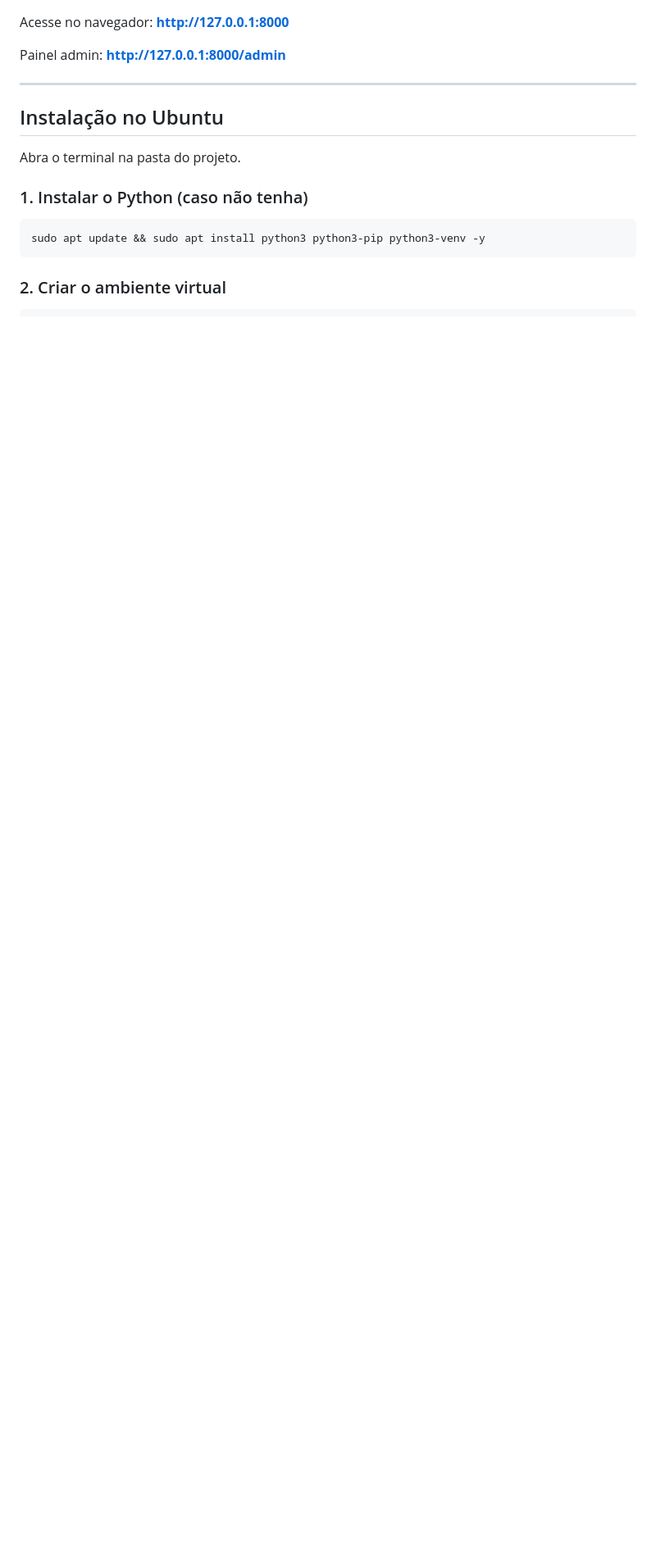
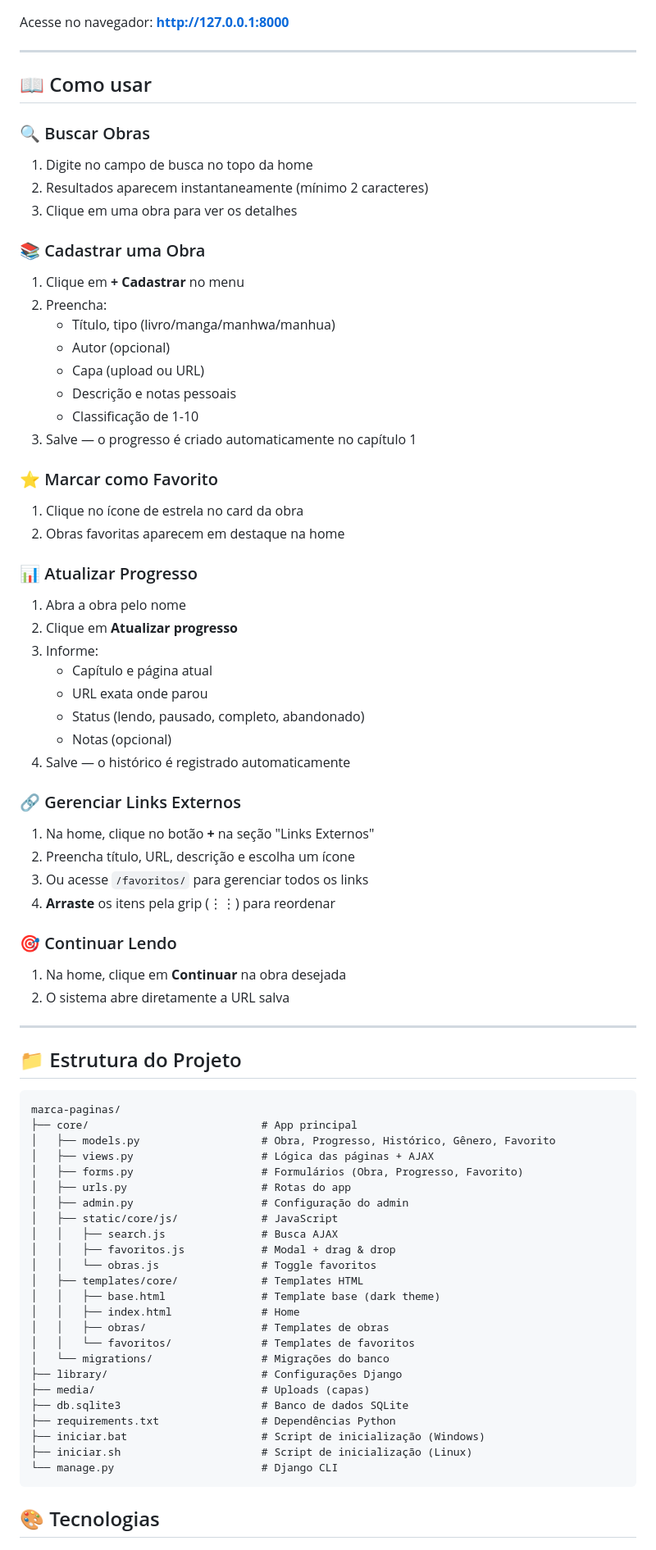
Before and after one commit to wesurex/marca-paginas, a Markdown page: README.md, the part around one of its changes. Shown at 82% size. GitHub-like rendering; blank space fills up the shorter version.

````diff
--- a/README.md
+++ b/README.md
@@ -58,19 +82,79 @@ python manage.py runserver
 
 Acesse no navegador: **http://127.0.0.1:8000**
 
-Painel admin: **http://127.0.0.1:8000/admin**
+---
+
+## 📖 Como usar
+
+### 🔍 Buscar Obras
+1. Digite no campo de busca no topo da home
+2. Resultados aparecem instantaneamente (mínimo 2 caracteres)
+3. Clique em uma obra para ver os detalhes
+
+### 📚 Cadastrar uma Obra
+1. Clique em **+ Cadastrar** no menu
+2. Preencha:
+   - Título, tipo (livro/manga/manhwa/manhua)
+   - Autor (opcional)
+   - Capa (upload ou URL)
+   - Descrição e notas pessoais
+   - Classificação de 1-10
+3. Salve — o progresso é criado automaticamente no capítulo 1
+
+### ⭐ Marcar como Favorito
+1. Clique no ícone de estrela no card da obra
+2. Obras favoritas aparecem em destaque na home
+
+### 📊 Atualizar Progresso
+1. Abra a obra pelo nome
+2. Clique em **Atualizar progresso**
+3. Informe:
+   - Capítulo e página atual
+   - URL exata onde parou
+   - Status (lendo, pausado, completo, abandonado)
+   - Notas (opcional)
+4. Salve — o histórico é registrado automaticamente
+
+### 🔗 Gerenciar Links Externos
+1. Na home, clique no botão **+** na seção "Links Externos"
+2. Preencha título, URL, descrição e escolha um ícone
+3. Ou acesse `/favoritos/` para gerenciar todos os links
+4. **Arraste** os itens pela grip (⋮⋮) para reordenar
+
+### 🎯 Continuar Lendo
+1. Na home, clique em **Continuar** na obra desejada
+2. O sistema abre diretamente a URL salva
 
 ---
 
-## Instalação no Ubuntu
+## 📁 Estrutura do Projeto
 
-Abra o terminal na pasta do projeto.
-
-### 1. Instalar o Python (caso não tenha)
-
-```bash
-sudo apt update && sudo apt install python3 python3-pip python3-venv -y
+```
+marca-paginas/
+├── core/                           # App principal
+│   ├── models.py                   # Obra, Progresso, Histórico, Gênero, Favorito
+│   ├── views.py                    # Lógica das páginas + AJAX
+│   ├── forms.py                    # Formulários (Obra, Progresso, Favorito)
+│   ├── urls.py                     # Rotas do app
+│   ├── admin.py                    # Configuração do admin
+│   ├── static/core/js/             # JavaScript
+│   │   ├── search.js               # Busca AJAX
+│   │   ├── favoritos.js            # Modal + drag & drop
+│   │   └── obras.js                # Toggle favoritos
+│   ├── templates/core/             # Templates HTML
+│   │   ├── base.html               # Template base (dark theme)
+│   │   ├── index.html              # Home
+│   │   ├── obras/                  # Templates de obras
+│   │   └── favoritos/              # Templates de favoritos
+│   └── migrations/                 # Migrações do banco
+├── library/                        # Configurações Django
+├── media/                          # Uploads (capas)
+├── db.sqlite3                      # Banco de dados SQLite
+├── requirements.txt                # Dependências Python
+├── iniciar.bat                     # Script de inicialização (Windows)
+├── iniciar.sh                      # Script de inicialização (Linux)
+└── manage.py                       # Django CLI
 ```
 
-### 2. Criar o ambiente virtual
+## 🎨 Tecnologias
 
````
Also changed, not shown: other parts of README.md (+146 -103 lines).
